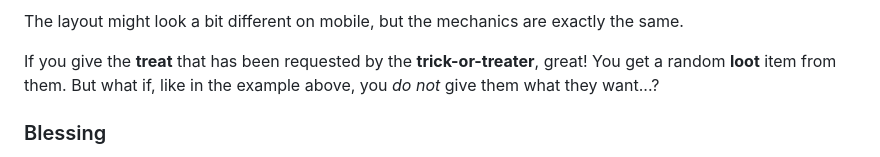
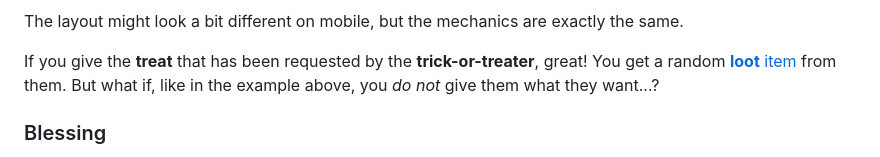
Before and after one commit to Snaptraks/HatBot, a Markdown page: cogs/Halloween/README.md, the part around the change. Drawn GitHub-style.

Commit message:
Add link for loot item

```diff
--- a/cogs/Halloween/README.md
+++ b/cogs/Halloween/README.md
@@ -59,7 +59,7 @@ Confirm by clicking the **Submit** button.
 The layout might look a bit different on mobile, but the mechanics are exactly the same.
 
 If you give the **treat** that has been requested by the **trick-or-treater**, great!
-You get a random **loot** item from them.
+You get a random [**loot** item](#loot) from them.
 But what if, like in the example above, you *do not* give them what they want...?
 
 ### Blessing
```
